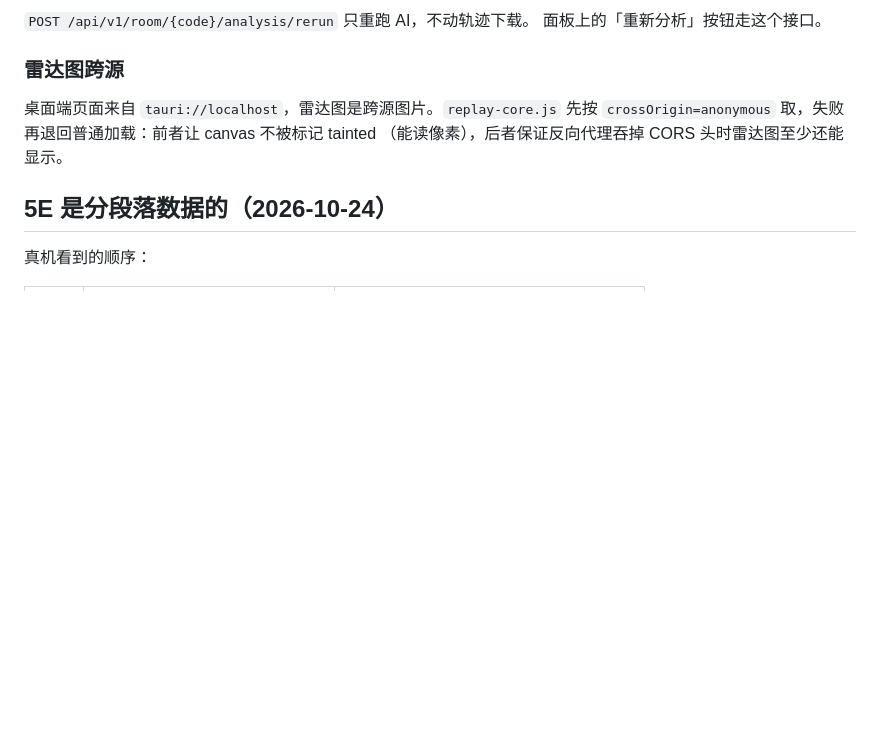
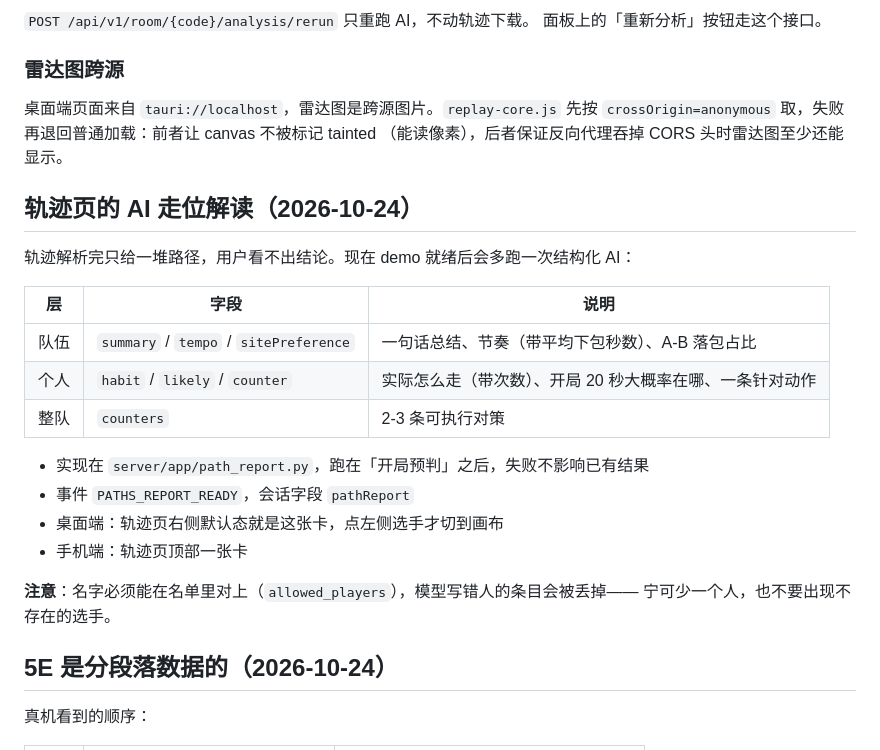
Before and after one commit to QAQ-AWA/cs-helper, a Markdown page: docs/HANDOFF.md, the part around the change. Drawn GitHub-style; blank space fills up the shorter version.

Commit message:
docs: 轨迹页走位解读

```diff
--- a/docs/HANDOFF.md
+++ b/docs/HANDOFF.md
@@ -497,6 +497,24 @@ PLAYWRIGHT_BROWSERS_PATH="$PWD/browsers" npx playwright test
 `crossOrigin=anonymous` 取，失败再退回普通加载：前者让 canvas 不被标记 tainted
 （能读像素），后者保证反向代理吞掉 CORS 头时雷达图至少还能显示。
 
+## 轨迹页的 AI 走位解读（2026-10-24）
+
+轨迹解析完只给一堆路径，用户看不出结论。现在 demo 就绪后会多跑一次结构化 AI：
+
+| 层 | 字段 | 说明 |
+| --- | --- | --- |
+| 队伍 | `summary` / `tempo` / `sitePreference` | 一句话总结、节奏（带平均下包秒数）、A-B 落包占比 |
+| 个人 | `habit` / `likely` / `counter` | 实际怎么走（带次数）、开局 20 秒大概率在哪、一条针对动作 |
+| 整队 | `counters` | 2-3 条可执行对策 |
+
+- 实现在 `server/app/path_report.py`，跑在「开局预判」之后，失败不影响已有结果
+- 事件 `PATHS_REPORT_READY`，会话字段 `pathReport`
+- 桌面端：轨迹页右侧默认态就是这张卡，点左侧选手才切到画布
+- 手机端：轨迹页顶部一张卡
+
+**注意**：名字必须能在名单里对上（`allowed_players`），模型写错人的条目会被丢掉——
+宁可少一个人，也不要出现不存在的选手。
+
 ## 5E 是分段落数据的（2026-10-24）
 
 真机看到的顺序：
```
